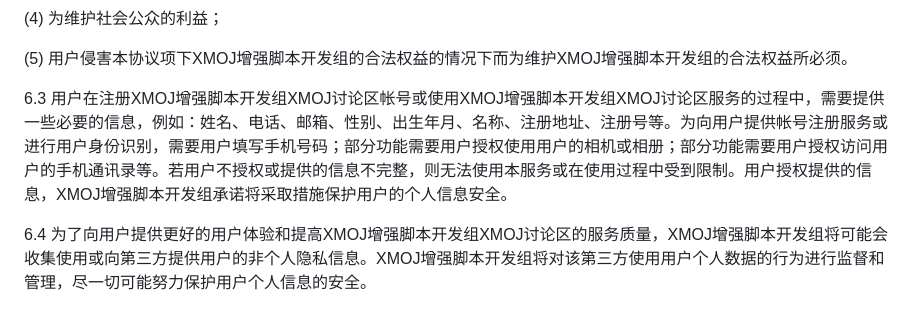
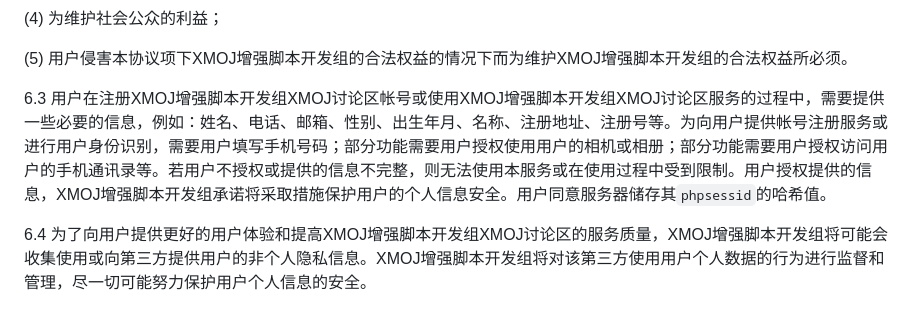
Before and after one commit to langningchen/XMOJ-Script, a Markdown page: eula.md, the part around the change. Drawn GitHub-style.

```diff
--- a/eula.md
+++ b/eula.md
@@ -94,7 +94,7 @@
 
 (5) 用户侵害本协议项下XMOJ增强脚本开发组的合法权益的情况下而为维护XMOJ增强脚本开发组的合法权益所必须。
 
-6.3 用户在注册XMOJ增强脚本开发组XMOJ讨论区帐号或使用XMOJ增强脚本开发组XMOJ讨论区服务的过程中，需要提供一些必要的信息，例如：姓名、电话、邮箱、性别、出生年月、名称、注册地址、注册号等。为向用户提供帐号注册服务或进行用户身份识别，需要用户填写手机号码；部分功能需要用户授权使用用户的相机或相册；部分功能需要用户授权访问用户的手机通讯录等。若用户不授权或提供的信息不完整，则无法使用本服务或在使用过程中受到限制。用户授权提供的信息，XMOJ增强脚本开发组承诺将采取措施保护用户的个人信息安全。
+6.3 用户在注册XMOJ增强脚本开发组XMOJ讨论区帐号或使用XMOJ增强脚本开发组XMOJ讨论区服务的过程中，需要提供一些必要的信息，例如：姓名、电话、邮箱、性别、出生年月、名称、注册地址、注册号等。为向用户提供帐号注册服务或进行用户身份识别，需要用户填写手机号码；部分功能需要用户授权使用用户的相机或相册；部分功能需要用户授权访问用户的手机通讯录等。若用户不授权或提供的信息不完整，则无法使用本服务或在使用过程中受到限制。用户授权提供的信息，XMOJ增强脚本开发组承诺将采取措施保护用户的个人信息安全。用户同意服务器储存其`phpsessid`的哈希值。
 
 6.4 为了向用户提供更好的用户体验和提高XMOJ增强脚本开发组XMOJ讨论区的服务质量，XMOJ增强脚本开发组将可能会收集使用或向第三方提供用户的非个人隐私信息。XMOJ增强脚本开发组将对该第三方使用用户个人数据的行为进行监督和管理，尽一切可能努力保护用户个人信息的安全。
 
```
